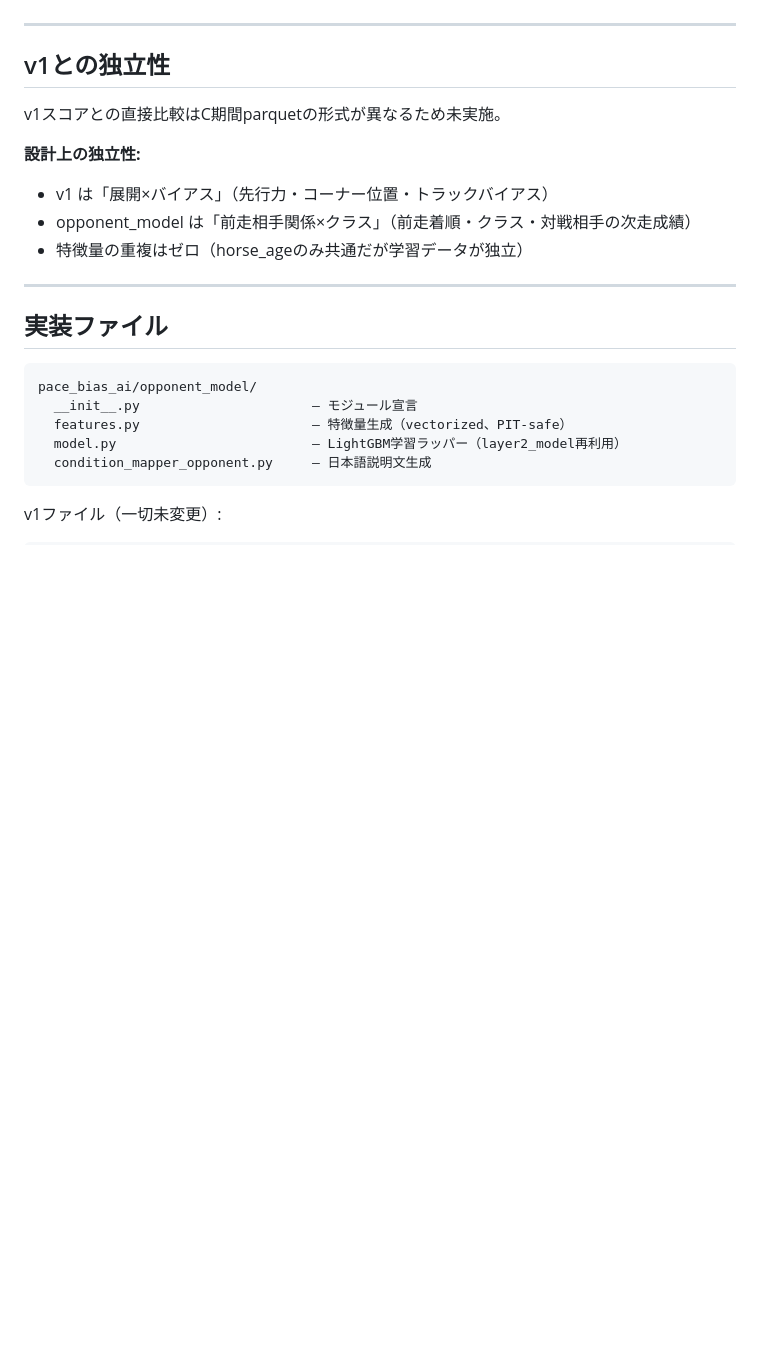
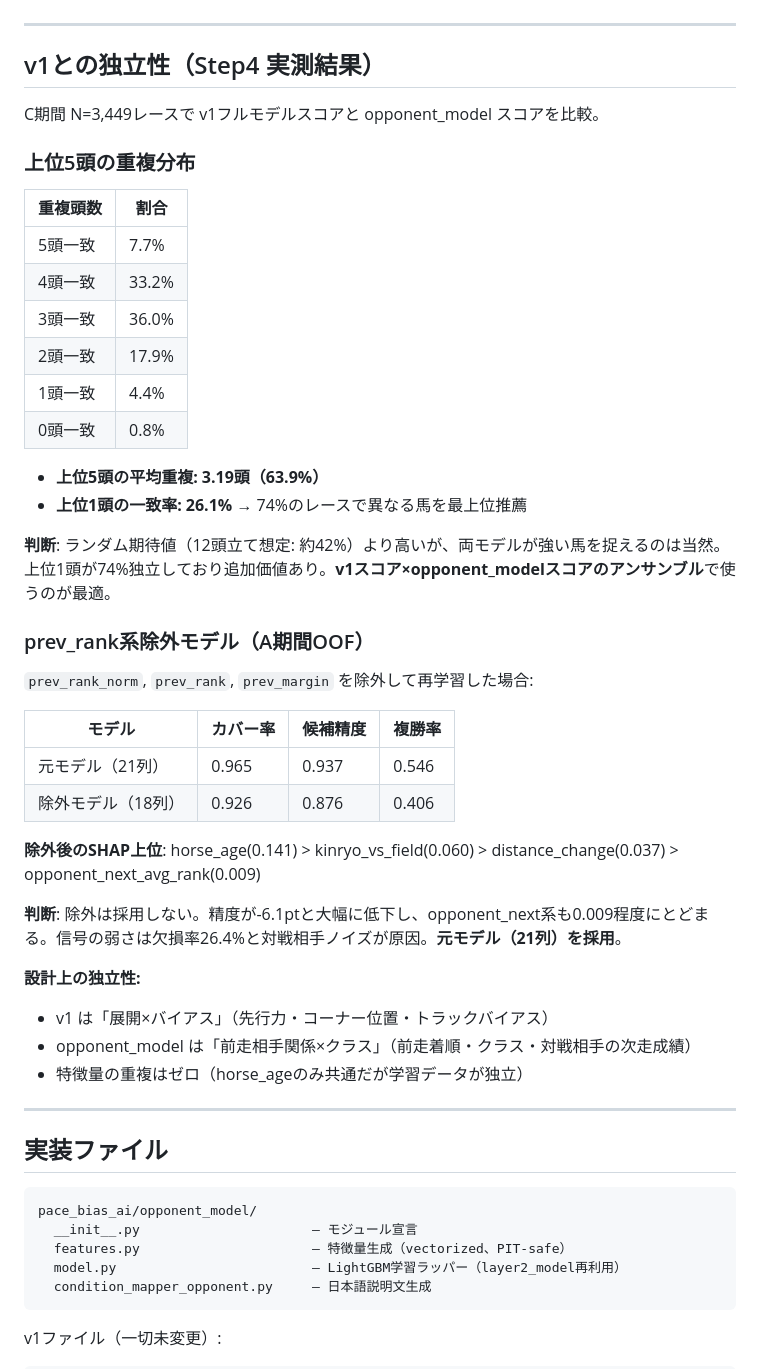
Before and after one commit to chefDunk23/FUKUROU_WEB, a Markdown page: OPPONENT_MODEL_RESULTS.md, the part around the change. GitHub-like rendering; blank space fills up the shorter version.

Commit message:
docs(opponent): Step4独立性確認+コードレビュー修正反映
- v1との一致率実測: 上位5頭63.9%/上位1頭26.1%(74%で独立推薦)
- prev_rank除外モデル検証: カバー率-3.9pt→除外採用せず元モデル確定
- features.py: horse_ageの部分的NaN補完修正、apply→vectorized変換
- condition_mapper_opponent.py: dist_cat/surface_code説明文追加

```diff
--- a/OPPONENT_MODEL_RESULTS.md
+++ b/OPPONENT_MODEL_RESULTS.md
@@ -96,9 +96,38 @@
 
 ---
 
-## v1との独立性
+## v1との独立性（Step4 実測結果）
 
-v1スコアとの直接比較はC期間parquetの形式が異なるため未実施。
+C期間 N=3,449レースで v1フルモデルスコアと opponent_model スコアを比較。
+
+### 上位5頭の重複分布
+
+| 重複頭数 | 割合 |
+|---------|------|
+| 5頭一致 | 7.7% |
+| 4頭一致 | 33.2% |
+| 3頭一致 | 36.0% |
+| 2頭一致 | 17.9% |
+| 1頭一致 | 4.4% |
+| 0頭一致 | 0.8% |
+
+- **上位5頭の平均重複: 3.19頭（63.9%）**
+- **上位1頭の一致率: 26.1%** → 74%のレースで異なる馬を最上位推薦
+
+**判断**: ランダム期待値（12頭立て想定: 約42%）より高いが、両モデルが強い馬を捉えるのは当然。上位1頭が74%独立しており追加価値あり。**v1スコア×opponent_modelスコアのアンサンブル**で使うのが最適。
+
+### prev_rank系除外モデル（A期間OOF）
+
+`prev_rank_norm`, `prev_rank`, `prev_margin` を除外して再学習した場合:
+
+| モデル | カバー率 | 候補精度 | 複勝率 |
+|-------|---------|---------|-------|
+| 元モデル（21列） | 0.965 | 0.937 | 0.546 |
+| 除外モデル（18列） | 0.926 | 0.876 | 0.406 |
+
+**除外後のSHAP上位**: horse_age(0.141) > kinryo_vs_field(0.060) > distance_change(0.037) > opponent_next_avg_rank(0.009)
+
+**判断**: 除外は採用しない。精度が-6.1ptと大幅に低下し、opponent_next系も0.009程度にとどまる。信号の弱さは欠損率26.4%と対戦相手ノイズが原因。**元モデル（21列）を採用**。
 
 **設計上の独立性:**
 - v1 は「展開×バイアス」（先行力・コーナー位置・トラックバイアス）
```
